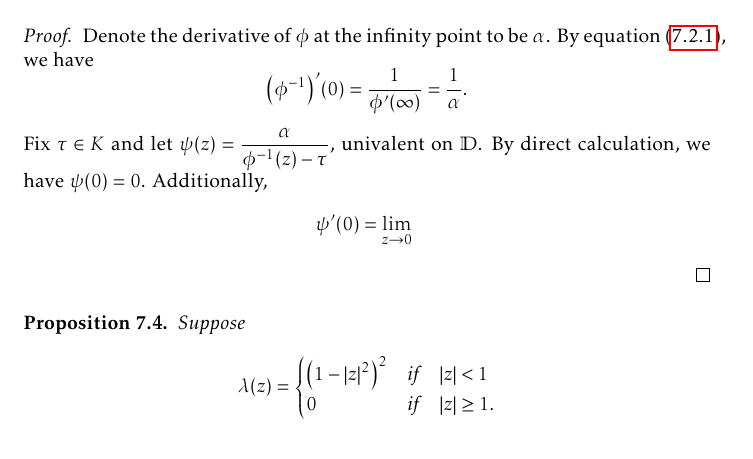
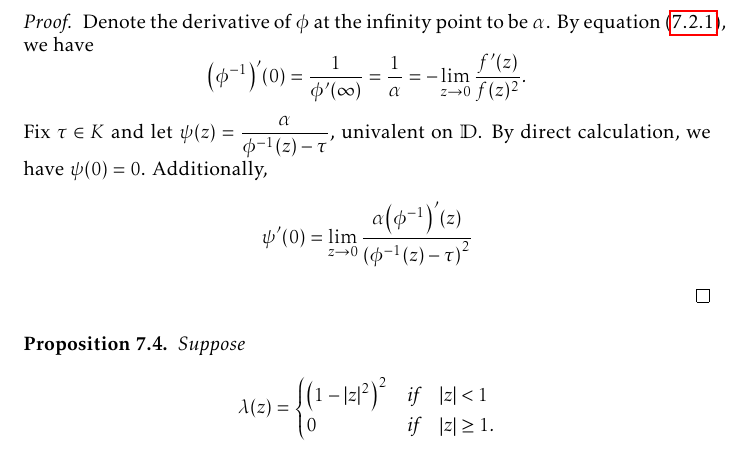
Before and after one commit to slipperking/complex-analysis-latex, a LaTeX document (main.tex): part of page 167 of 187, cut so that both start at the same text. Compiled offline with pdfLaTeX.

Commit message:
overleaf_to_git (Sat Sep 13 19:23:51 2025 -0700): update main.tex from r21436 to r21438

```diff
--- a/main.tex
+++ b/main.tex
@@ -3789,10 +3789,10 @@ Let \(z=f^{-1}(w)\). Then we have
     For any connected compact set \(K\subset\mathbb{C}\), such that \(\extcomplex\setminus K\) is connected, let \(\phi\) be an arbitrary biholomorphism mapping \(\extcomplex\setminus K\) to \(\mathbb{D}\) such that \(\phi(\infty)=\lim_{z\to\infty}\phi(z)=0\). It follows that \[\abs{\phi'(\infty)}\geq\frac14\mathrm{diam}(K),\] where \(\mathrm{diam}(K)=\sup_{z,\zeta\in K}\abs{\zeta-z}\).
 \end{proposition}
 \begin{proof}
-    Denote the derivative of \(\phi\) at the infinity point to be \(\alpha\). By equation~\eqref{eq:derivativeatpole1}, we have \[\qty(\phi^{-1})'(0)=\frac{1}{\phi'(\infty)}=\frac1\alpha.\]
+    Denote the derivative of \(\phi\) at the infinity point to be \(\alpha\). By equation~\eqref{eq:derivativeatpole1}, we have \[\qty(\phi^{-1})'(0)=\frac{1}{\phi'(\infty)}=\frac1\alpha=-\lim_{z\to 0}\frac{f'(z)}{f(z)^2}.\]
     Fix \(\tau\in K\) and let \(\psi(z)=\frac{\alpha}{\phi^{-1}(z)-\tau}\), univalent on \(\mathbb{D}\). By direct calculation, we have \(\psi(0)=0\). Additionally,
     \begin{align*}
-        \psi'(0)=\lim_{z\to 0}\frac{}{}
+        \psi'(0)=\lim_{z\to 0}\frac{\alpha\qty(\phi^{-1})'(z)}{\qty(\phi^{-1}(z)-\tau)^2}
     \end{align*}
 \end{proof}
 \begin{proposition}\label{prop:diracdeltaapproximation}
```
